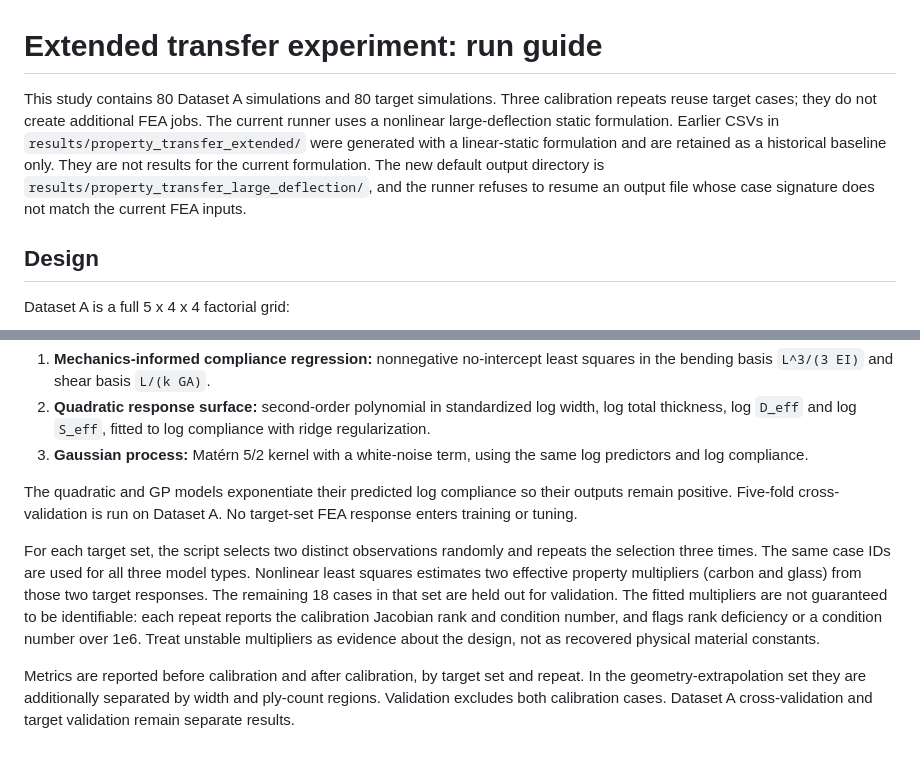
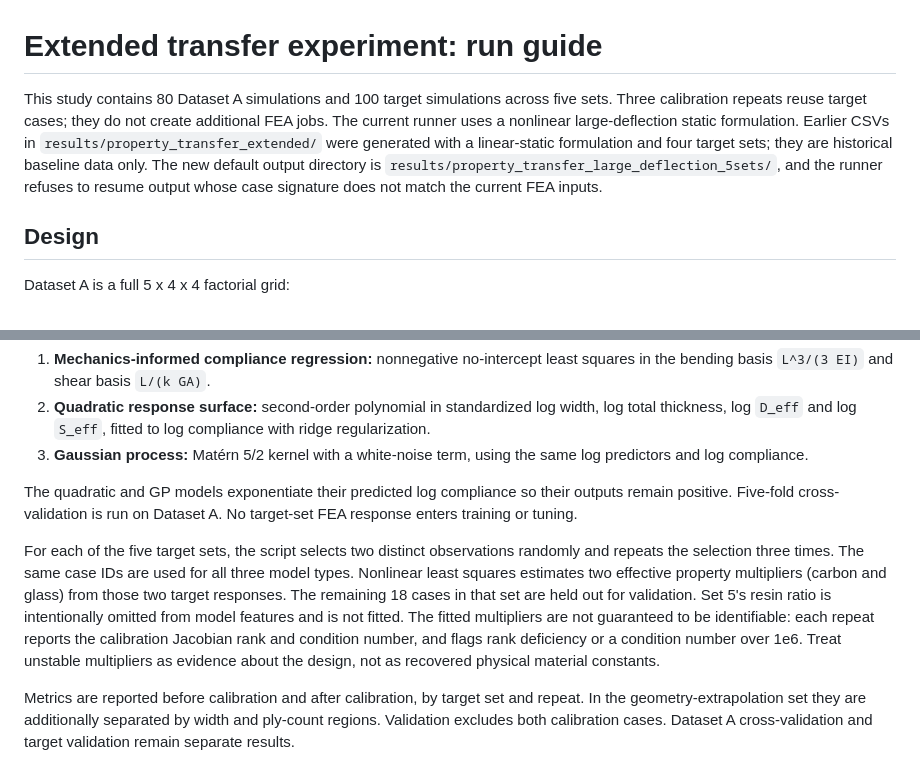
Before and after one commit to JamesMortonUAS/MMA3001_Project, a Markdown page: docs/extended_transfer_experiment.md, 2 parts joined by grey strips. Rendered like a GitHub page.

```diff
--- a/docs/extended_transfer_experiment.md
+++ b/docs/extended_transfer_experiment.md
@@ -1,6 +1,6 @@
 # Extended transfer experiment: run guide
 
-This study contains 80 Dataset A simulations and 80 target simulations. Three calibration repeats reuse target cases; they do not create additional FEA jobs. The current runner uses a nonlinear large-deflection static formulation. Earlier CSVs in `results/property_transfer_extended/` were generated with a linear-static formulation and are retained as a historical baseline only. They are not results for the current formulation. The new default output directory is `results/property_transfer_large_deflection/`, and the runner refuses to resume an output file whose case signature does not match the current FEA inputs.
+This study contains 80 Dataset A simulations and 100 target simulations across five sets. Three calibration repeats reuse target cases; they do not create additional FEA jobs. The current runner uses a nonlinear large-deflection static formulation. Earlier CSVs in `results/property_transfer_extended/` were generated with a linear-static formulation and four target sets; they are historical baseline data only. The new default output directory is `results/property_transfer_large_deflection_5sets/`, and the runner refuses to resume output whose case signature does not match the current FEA inputs.
 
 ## Design
 
@@ -52,7 +63,7 @@ All three models are fit using Dataset A only:
 
 The quadratic and GP models exponentiate their predicted log compliance so their outputs remain positive. Five-fold cross-validation is run on Dataset A. No target-set FEA response enters training or tuning.
 
-For each target set, the script selects two distinct observations randomly and repeats the selection three times. The same case IDs are used for all three model types. Nonlinear least squares estimates two effective property multipliers (carbon and glass) from those two target responses. The remaining 18 cases in that set are held out for validation. The fitted multipliers are not guaranteed to be identifiable: each repeat reports the calibration Jacobian rank and condition number, and flags rank deficiency or a condition number over 1e6. Treat unstable multipliers as evidence about the design, not as recovered physical material constants.
+For each of the five target sets, the script selects two distinct observations randomly and repeats the selection three times. The same case IDs are used for all three model types. Nonlinear least squares estimates two effective property multipliers (carbon and glass) from those two target responses. The remaining 18 cases in that set are held out for validation. Set 5's resin ratio is intentionally omitted from model features and is not fitted. The fitted multipliers are not guaranteed to be identifiable: each repeat reports the calibration Jacobian rank and condition number, and flags rank deficiency or a condition number over 1e6. Treat unstable multipliers as evidence about the design, not as recovered physical material constants.
 
 Metrics are reported before calibration and after calibration, by target set and repeat. In the geometry-extrapolation set they are additionally separated by width and ply-count regions. Validation excludes both calibration cases. Dataset A cross-validation and target validation remain separate results.
 
```
Also changed, not shown: other parts of docs/extended_transfer_experiment.md (+15 -4 lines).
